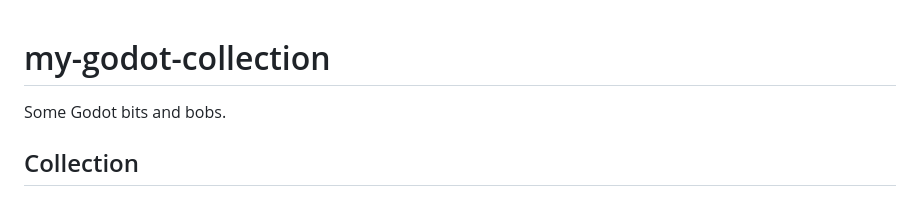
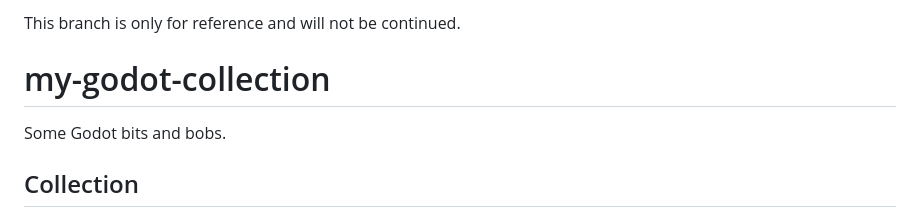
Before and after one commit to Technikhighknee/my-godot-collection, a Markdown page: README.md, the part around the change. GitHub-like rendering.

Commit message:
Clarify branch purpose in README
Add note about branch being for reference only

```diff
--- a/README.md
+++ b/README.md
@@ -1,3 +1,6 @@
+This branch is only for reference and will not be continued.
+
+
 # my-godot-collection
 
 Some Godot bits and bobs.
```
